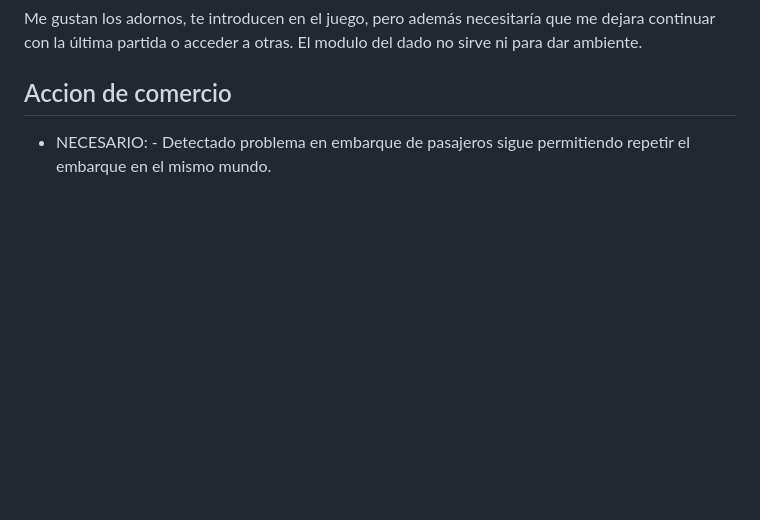
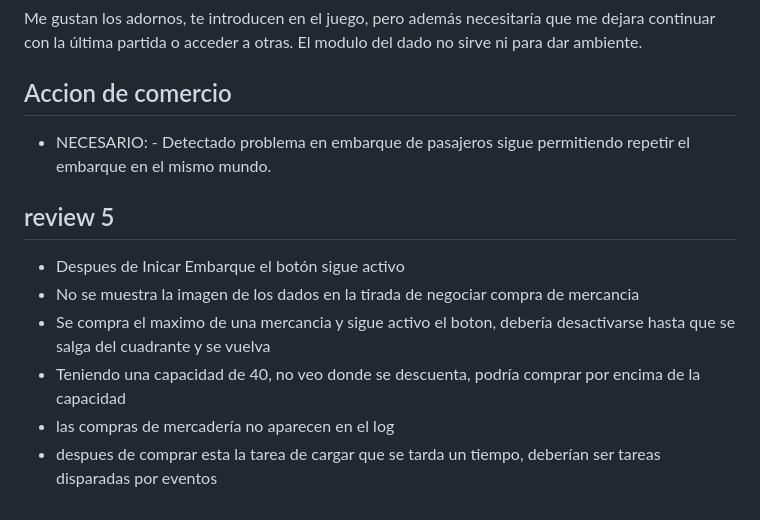
Before and after one commit to rcruz63/spacegom-web, a Markdown page: review.md, the part around the change. GitHub-like rendering; blank space fills up the shorter version.

```diff
--- a/review.md
+++ b/review.md
@@ -48,3 +48,12 @@ Me gustan los adornos, te introducen en el juego, pero además necesitaría que
 ## Accion de comercio
 
 - NECESARIO: - Detectado problema en embarque de pasajeros sigue permitiendo repetir el embarque en el mismo mundo.
+
+## review 5
+
+- Despues de Inicar Embarque el botón sigue activo
+- No se muestra la imagen de los dados en la tirada de negociar compra de mercancia
+- Se compra el maximo de una mercancia y sigue activo el boton, debería desactivarse hasta que se salga del cuadrante y se vuelva
+- Teniendo una capacidad de 40, no veo donde se descuenta, podría comprar por encima de la capacidad
+- las compras de mercadería no aparecen en el log
+- despues de comprar esta la tarea de cargar que se tarda un tiempo, deberían ser tareas disparadas por eventos
```
Also changed, not shown: accion_comercio_de_mercancias.md (+15 -11 lines).
